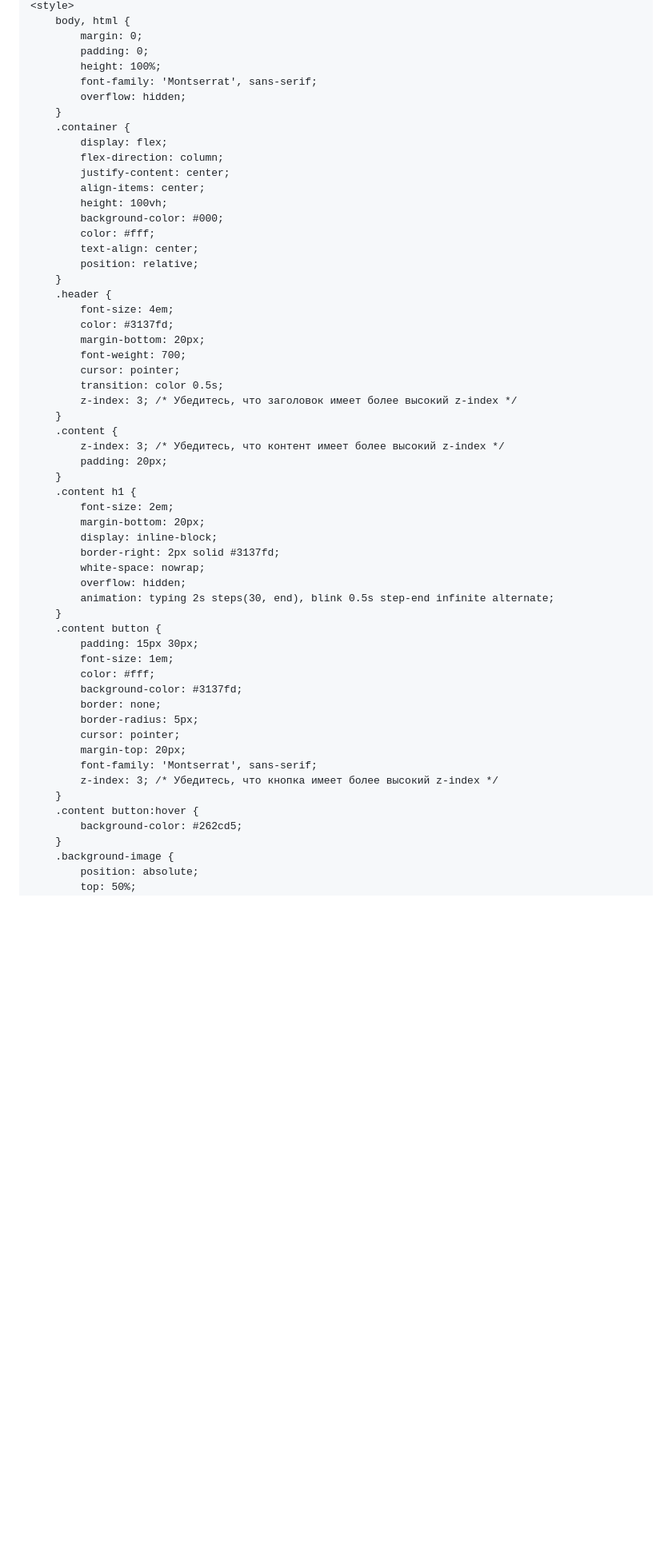
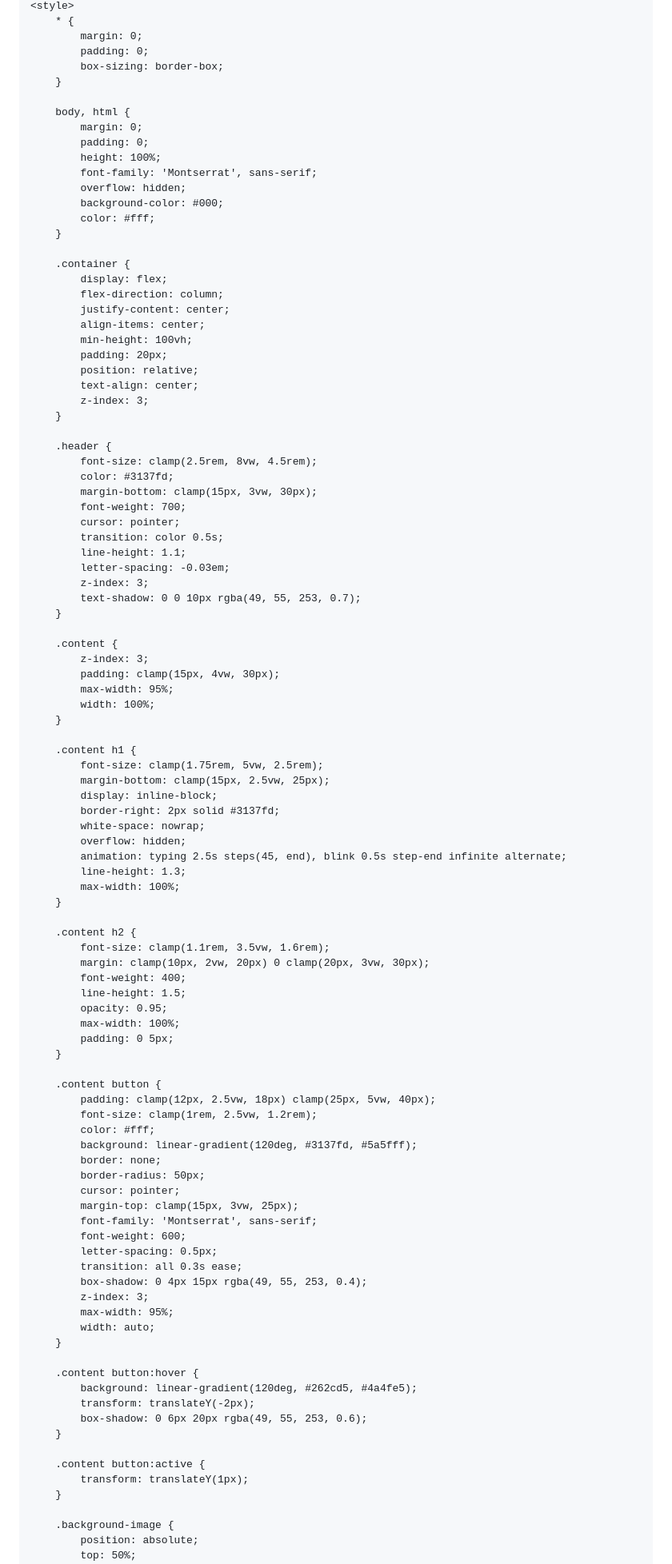
Before and after one commit to ChupaUps/interstorm.site, a Markdown page: README.md, the part around one of its changes. Shown at 80% size. GitHub-like rendering; blank space fills up the shorter version.

```diff
--- a/README.md
+++ b/README.md
@@ -25,59 +25,103 @@
     <style>
+        * {
+            margin: 0;
+            padding: 0;
+            box-sizing: border-box;
+        }
+
         body, html {
             margin: 0;
             padding: 0;
             height: 100%;
             font-family: 'Montserrat', sans-serif;
             overflow: hidden;
+            background-color: #000;
+            color: #fff;
         }
+
         .container {
             display: flex;
             flex-direction: column;
             justify-content: center;
             align-items: center;
-            height: 100vh;
-            background-color: #000;
-            color: #fff;
+            min-height: 100vh;
+            padding: 20px;
+            position: relative;
             text-align: center;
-            position: relative;
+            z-index: 3;
         }
+
         .header {
-            font-size: 4em;
+            font-size: clamp(2.5rem, 8vw, 4.5rem);
             color: #3137fd;
-            margin-bottom: 20px;
+            margin-bottom: clamp(15px, 3vw, 30px);
             font-weight: 700;
             cursor: pointer;
             transition: color 0.5s;
-            z-index: 3; /* Убедитесь, что заголовок имеет более высокий z-index */
+            line-height: 1.1;
+            letter-spacing: -0.03em;
+            z-index: 3;
+            text-shadow: 0 0 10px rgba(49, 55, 253, 0.7);
         }
+
         .content {
-            z-index: 3; /* Убедитесь, что контент имеет более высокий z-index */
-            padding: 20px;
+            z-index: 3;
+            padding: clamp(15px, 4vw, 30px);
+            max-width: 95%;
+            width: 100%;
         }
+
         .content h1 {
-            font-size: 2em;
-            margin-bottom: 20px;
+            font-size: clamp(1.75rem, 5vw, 2.5rem);
+            margin-bottom: clamp(15px, 2.5vw, 25px);
             display: inline-block;
             border-right: 2px solid #3137fd;
             white-space: nowrap;
             overflow: hidden;
-            animation: typing 2s steps(30, end), blink 0.5s step-end infinite alternate;
+            animation: typing 2.5s steps(45, end), blink 0.5s step-end infinite alternate;
+            line-height: 1.3;
+            max-width: 100%;
         }
+
+        .content h2 {
+            font-size: clamp(1.1rem, 3.5vw, 1.6rem);
+            margin: clamp(10px, 2vw, 20px) 0 clamp(20px, 3vw, 30px);
+            font-weight: 400;
+            line-height: 1.5;
+            opacity: 0.95;
+            max-width: 100%;
+            padding: 0 5px;
+        }
+
         .content button {
-            padding: 15px 30px;
-            font-size: 1em;
+            padding: clamp(12px, 2.5vw, 18px) clamp(25px, 5vw, 40px);
+            font-size: clamp(1rem, 2.5vw, 1.2rem);
             color: #fff;
-            background-color: #3137fd;
+            background: linear-gradient(120deg, #3137fd, #5a5fff);
             border: none;
-            border-radius: 5px;
+            border-radius: 50px;
             cursor: pointer;
-            margin-top: 20px;
+            margin-top: clamp(15px, 3vw, 25px);
             font-family: 'Montserrat', sans-serif;
-            z-index: 3; /* Убедитесь, что кнопка имеет более высокий z-index */
+            font-weight: 600;
+            letter-spacing: 0.5px;
+            transition: all 0.3s ease;
+            box-shadow: 0 4px 15px rgba(49, 55, 253, 0.4);
+            z-index: 3;
+            max-width: 95%;
+            width: auto;
         }
+
         .content button:hover {
-            background-color: #262cd5;
+            background: linear-gradient(120deg, #262cd5, #4a4fe5);
+            transform: translateY(-2px);
+            box-shadow: 0 6px 20px rgba(49, 55, 253, 0.6);
         }
+
+        .content button:active {
+            transform: translateY(1px);
+        }
+
         .background-image {
             position: absolute;
             top: 50%;
```
Also changed, not shown: other parts of README.md (+143 -41 lines).
